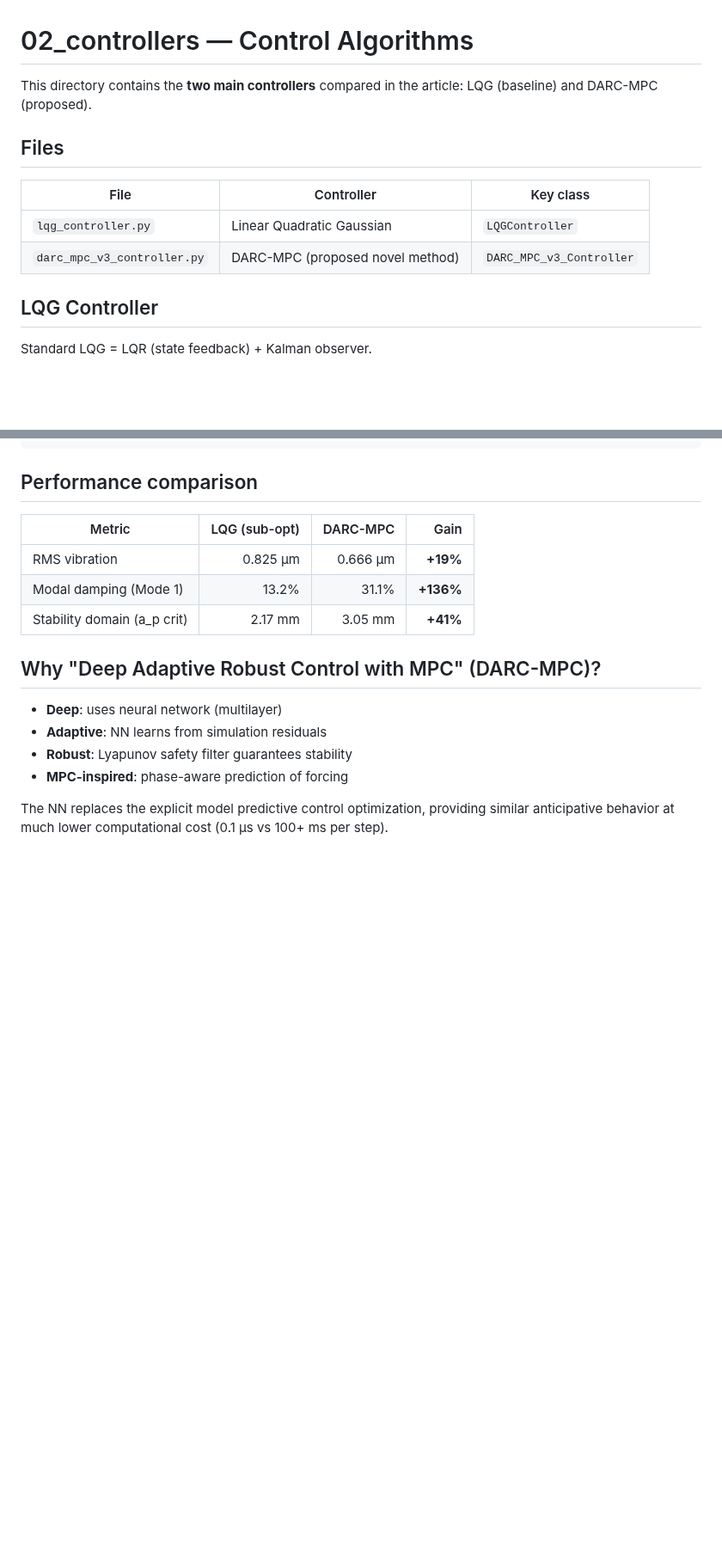
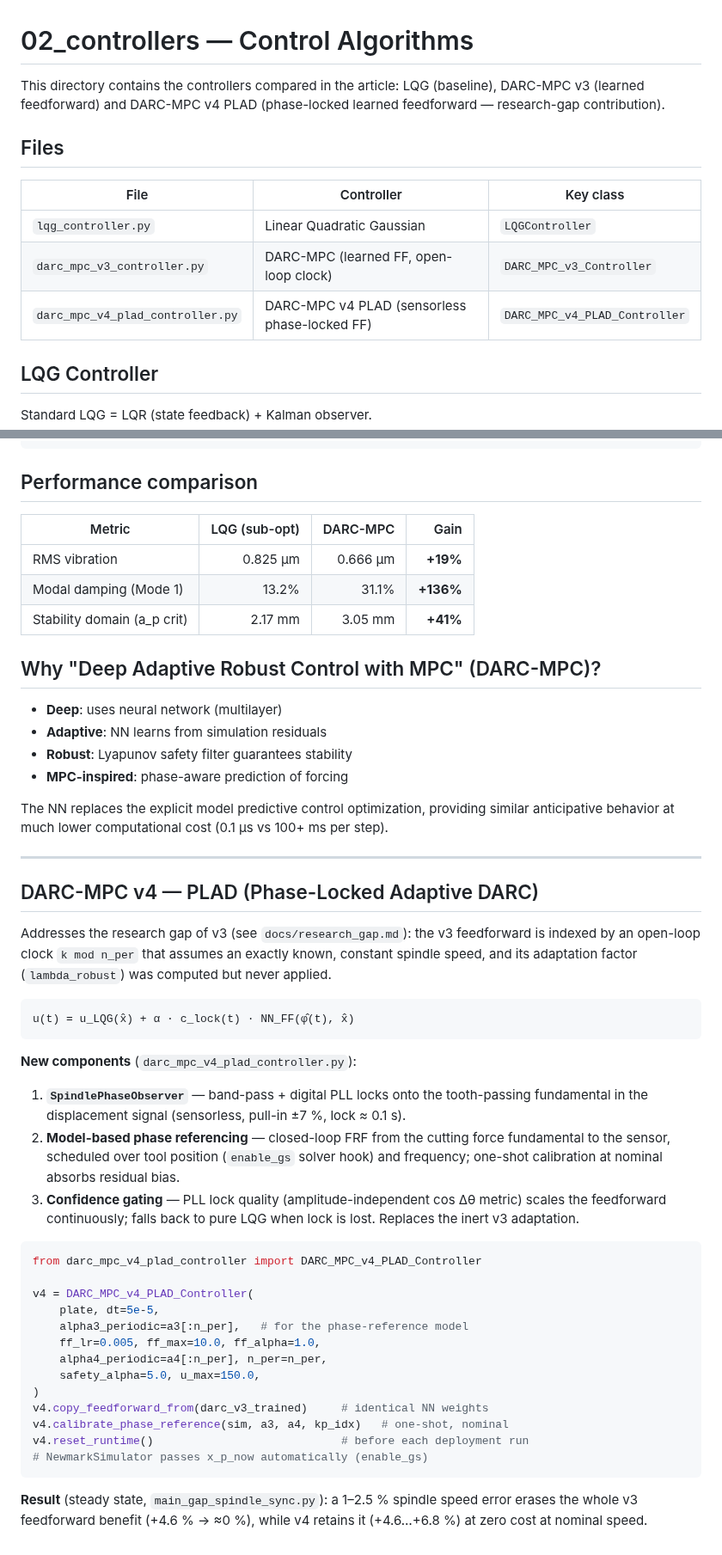
Before and after one commit to samo14s/active-vibration-control-plate-during-milling, a Markdown page: 02_controllers/README.md, 2 parts joined by grey strips. Shown at 86% size. GitHub-like rendering; blank space fills up the shorter version.

````diff
--- a/02_controllers/README.md
+++ b/02_controllers/README.md
@@ -1,14 +1,16 @@
 # 02_controllers — Control Algorithms
 
-This directory contains the **two main controllers** compared in the article:
-LQG (baseline) and DARC-MPC (proposed).
+This directory contains the controllers compared in the article:
+LQG (baseline), DARC-MPC v3 (learned feedforward) and DARC-MPC v4 PLAD
+(phase-locked learned feedforward — research-gap contribution).
 
 ## Files
 
 | File | Controller | Key class |
 |---|---|---|
 | `lqg_controller.py` | Linear Quadratic Gaussian | `LQGController` |
-| `darc_mpc_v3_controller.py` | DARC-MPC (proposed novel method) | `DARC_MPC_v3_Controller` |
+| `darc_mpc_v3_controller.py` | DARC-MPC (learned FF, open-loop clock) | `DARC_MPC_v3_Controller` |
+| `darc_mpc_v4_plad_controller.py` | DARC-MPC v4 PLAD (sensorless phase-locked FF) | `DARC_MPC_v4_PLAD_Controller` |
 
 ## LQG Controller
 
@@ -101,3 +103,48 @@ u, x_hat = darc.step(x_hat_prev, u_prev, y_meas, k_step)
 The NN replaces the explicit model predictive control optimization,
 providing similar anticipative behavior at much lower computational cost
 (0.1 µs vs 100+ ms per step).
+
+---
+
+## DARC-MPC v4 — PLAD (Phase-Locked Adaptive DARC)
+
+Addresses the research gap of v3 (see `docs/research_gap.md`): the v3
+feedforward is indexed by an open-loop clock `k mod n_per` that assumes an
+exactly known, constant spindle speed, and its adaptation factor
+(`lambda_robust`) was computed but never applied.
+
+```
+u(t) = u_LQG(x̂) + α · c_lock(t) · NN_FF(φ̂(t), x̂)
+```
+
+**New components** (`darc_mpc_v4_plad_controller.py`):
+1. **`SpindlePhaseObserver`** — band-pass + digital PLL locks onto the
+   tooth-passing fundamental in the displacement signal (sensorless,
+   pull-in ±7 %, lock ≈ 0.1 s).
+2. **Model-based phase referencing** — closed-loop FRF from the cutting
+   force fundamental to the sensor, scheduled over tool position
+   (`enable_gs` solver hook) and frequency; one-shot calibration at
+   nominal absorbs residual bias.
+3. **Confidence gating** — PLL lock quality (amplitude-independent
+   cos Δθ metric) scales the feedforward continuously; falls back to
+   pure LQG when lock is lost. Replaces the inert v3 adaptation.
+
+```python
+from darc_mpc_v4_plad_controller import DARC_MPC_v4_PLAD_Controller
+
+v4 = DARC_MPC_v4_PLAD_Controller(
+    plate, dt=5e-5,
+    alpha3_periodic=a3[:n_per],   # for the phase-reference model
+    ff_lr=0.005, ff_max=10.0, ff_alpha=1.0,
+    alpha4_periodic=a4[:n_per], n_per=n_per,
+    safety_alpha=5.0, u_max=150.0,
+)
+v4.copy_feedforward_from(darc_v3_trained)     # identical NN weights
+v4.calibrate_phase_reference(sim, a3, a4, kp_idx)   # one-shot, nominal
+v4.reset_runtime()                            # before each deployment run
+# NewmarkSimulator passes x_p_now automatically (enable_gs)
+```
+
+**Result** (steady state, `main_gap_spindle_sync.py`): a 1–2.5 % spindle
+speed error erases the whole v3 feedforward benefit (+4.6 % → ≈0 %),
+while v4 retains it (+4.6…+6.8 %) at zero cost at nominal speed.
````
Also changed, not shown: 05_main/README.md (+22 -0 lines), README.md (+61 -4 lines), docs/research_gap.md (added, +172 -0 lines), results_gap_sync/summary.md (added, +14 -0 lines), results_gap_sync/fig01_gap_summary.png (added), results_gap_sync/fig02_rolling_rms.png (added), results_gap_sync/fig03_v4_diagnostics.png (added), results_gap_sync/fig04_ff_drift.png (added), results_gap_sync/fig05_long_pass.png (added), 4 other files.
